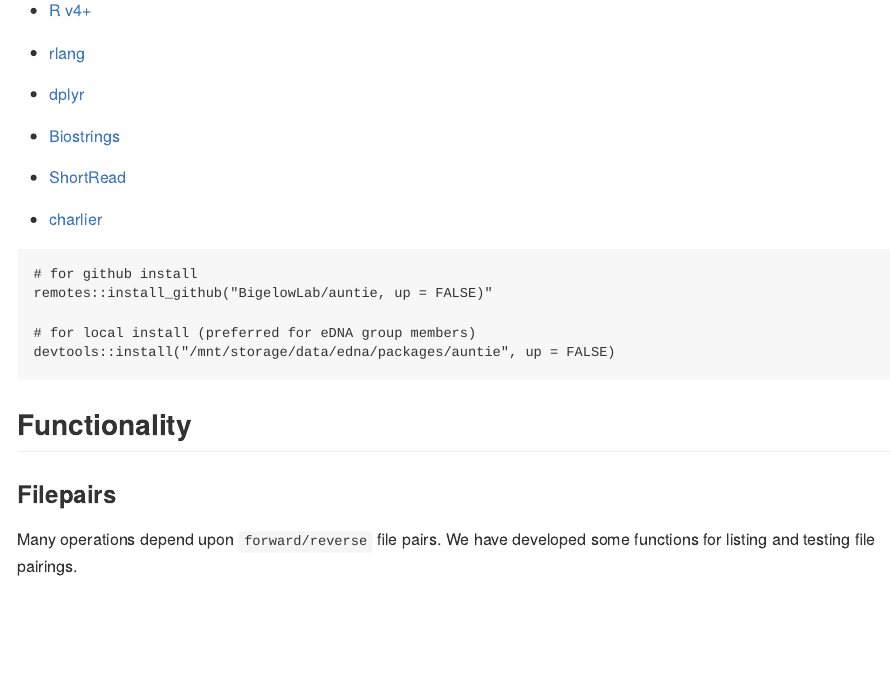
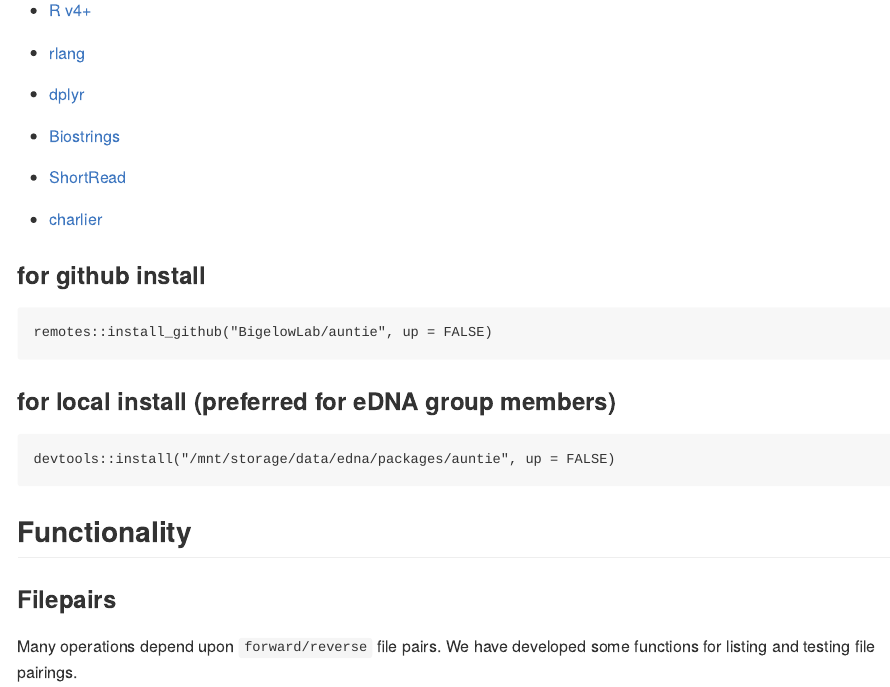
Before and after one commit to BigelowLab/auntie, an R Markdown document (README.Rmd): the page in a window 1100 px wide, from 360 px down. Rendered offline with R 4.5, knitr and Pandoc, with nearby package versions; some code elsewhere in the file could not run offline.

Commit message:
fix errors in filepairs, update README

````diff
--- a/R/filepairs.R
+++ b/R/filepairs.R
@@ -30,11 +30,12 @@ verify_filepairs <- function(x,
       warning(...))
   }
 
-  if (!all((elements %in% names(x)))) stop("input is missing one or more required elements - are they named according to 'element' argument?")
+  if (!all((elements %in% names(x)))) {
+    stop("input is missing one or more required elements - are they named according to 'element' argument?")
+  }
 
   ll <- lengths(x)
-
-  if (length(ll[2]) == 0){
+  if ((length(ll) < 2) || (ll[2] == 0)){
     if (require_reverse) stop_or_warn("stop", "reverse elements are required")
   } else {
     if (!all(ll %in% ll[1])) stop_or_warn("stop","elements of input must be the same length")
@@ -118,17 +119,25 @@ deinterleave_filepairs <- function(x, elements = c("forward", "reverse")){
 #'   \item size_pass logical, TRUE/FALSE if the size passes and NA when min_size is NA
 #' }
 size_filepairs <- function(x, min_size = NA, verify = FALSE, ...){
-  # TODO make this work for PACBIO
    if (verify) x <- verify_filepairs(x)
    nm <- names(x)
    sz <- sapply(x, function(x) file.info(x)$size, simplify = FALSE)
    nmsz <- paste0(nm, "_size")
-  size_pass <- sz[[1]] > min_size[1] | sz[[2]] > min_size[1]
-  dplyr::as_tibble(x) %>%
+   if (length(x) == 2){
+     size_pass <- sz[[1]] > min_size[1] & sz[[2]] > min_size[1]
+     r <- dplyr::as_tibble(x) %>%
        dplyr::mutate(
          !!nmsz[1] := sz[[1]],
          !!nmsz[2] := sz[[2]],
          size_pass = size_pass)
+   } else {
+     size_pass <- sz[[1]] > min_size[1]
+     r <- dplyr::as_tibble(x) %>%
+       dplyr::mutate(
+         !!nmsz[1] := sz[[1]],
+         size_pass = size_pass)
+   }
+   r
 }
 
 
--- a/README.Rmd
+++ b/README.Rmd
@@ -28,11 +28,13 @@ knitr::opts_chunk$set(echo = TRUE)
  + [charlier](https://github.com/BigelowLab/charlier)
 
 
+### for github install
 ```
-# for github install
-remotes::install_github("BigelowLab/auntie, up = FALSE)"
+remotes::install_github("BigelowLab/auntie", up = FALSE)
+```
 
-# for local install (preferred for eDNA group members)
+### for local install (preferred for eDNA group members)
+```
 devtools::install("/mnt/storage/data/edna/packages/auntie", up = FALSE)
 ```
 
````
Also changed, not shown: README.md, README.Rmd (14 more changed lines). Lines whose indentation alone changed are shown as unchanged.
